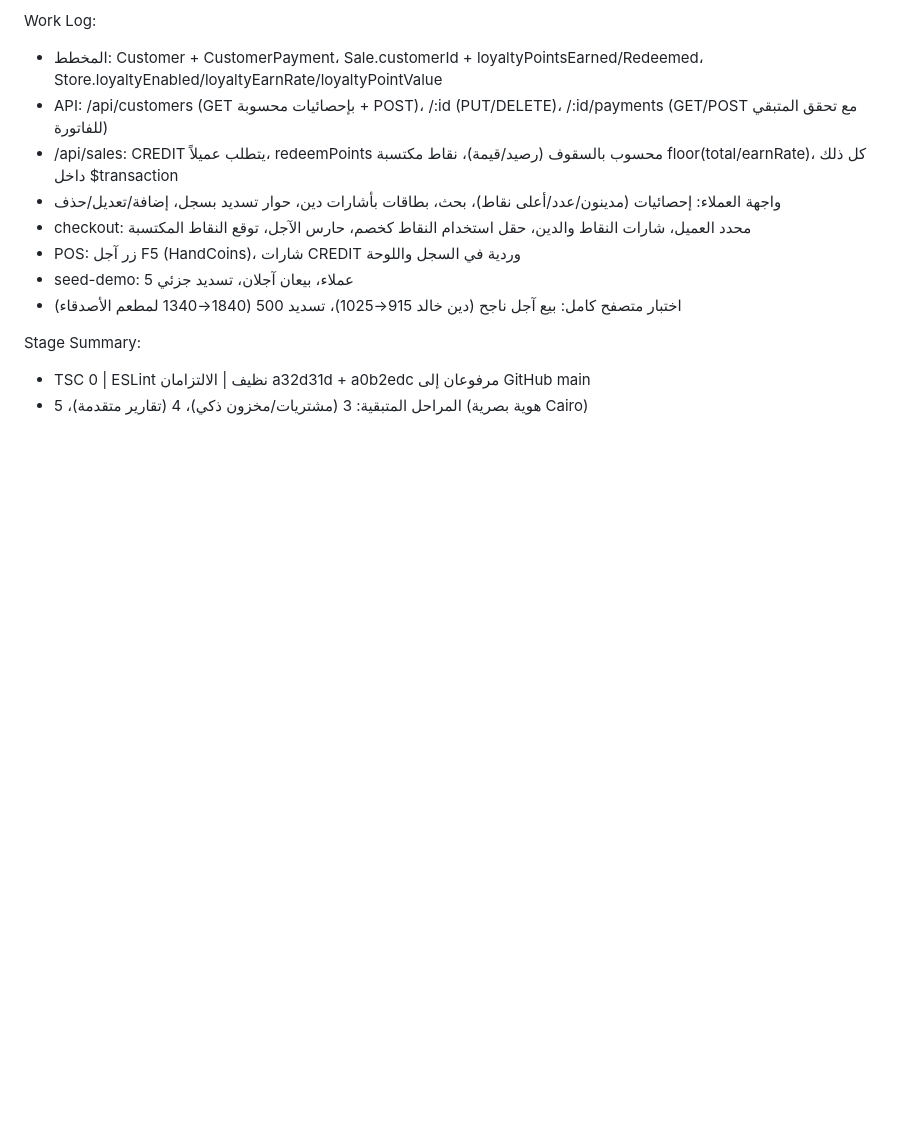
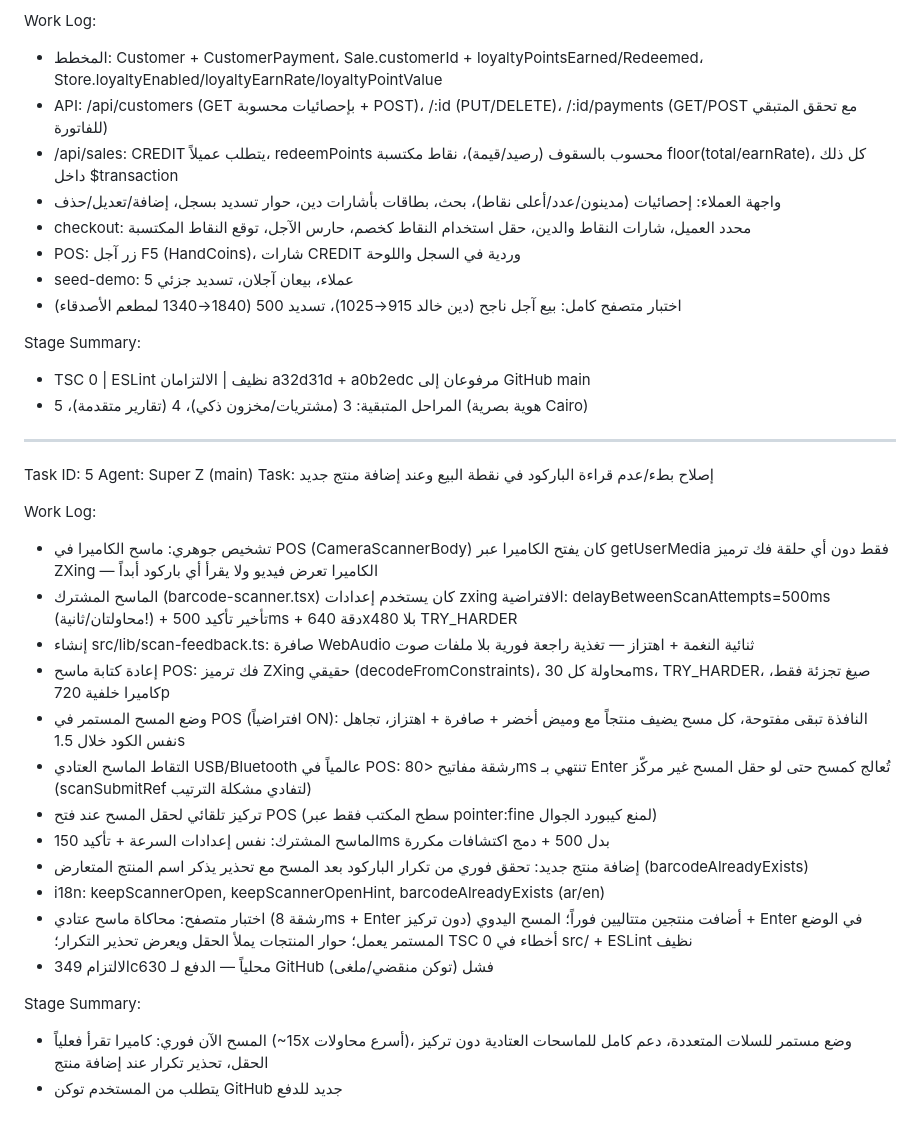
Before and after one commit to barhouma20dz/gestiona-pro, a Markdown page: worklog.md, the part around the change. Rendered like a GitHub page; blank space fills up the shorter version.

Commit message:
18ac4dad-1788-4ade-8537-bf189b77b6b5

```diff
--- a/worklog.md
+++ b/worklog.md
@@ -2173,3 +2173,26 @@ Work Log:
 Stage Summary:
 - TSC 0 | ESLint نظيف | الالتزامان a32d31d + a0b2edc مرفوعان إلى GitHub main
 - المراحل المتبقية: 3 (مشتريات/مخزون ذكي)، 4 (تقارير متقدمة)، 5 (هوية بصرية Cairo)
+
+---
+Task ID: 5
+Agent: Super Z (main)
+Task: إصلاح بطء/عدم قراءة الباركود في نقطة البيع وعند إضافة منتج جديد
+
+Work Log:
+- تشخيص جوهري: ماسح الكاميرا في POS (CameraScannerBody) كان يفتح الكاميرا عبر getUserMedia فقط دون أي حلقة فك ترميز ZXing — الكاميرا تعرض فيديو ولا يقرأ أي باركود أبداً
+- الماسح المشترك (barcode-scanner.tsx) كان يستخدم إعدادات zxing الافتراضية: delayBetweenScanAttempts=500ms (محاولتان/ثانية!) + تأخير تأكيد 500ms + دقة 640x480 بلا TRY_HARDER
+- إنشاء src/lib/scan-feedback.ts: صافرة WebAudio ثنائية النغمة + اهتزاز — تغذية راجعة فورية بلا ملفات صوت
+- إعادة كتابة ماسح POS: فك ترميز ZXing حقيقي (decodeFromConstraints)، محاولة كل 30ms، TRY_HARDER، صيغ تجزئة فقط، كاميرا خلفية 720p
+- وضع المسح المستمر في POS (افتراضياً ON): النافذة تبقى مفتوحة، كل مسح يضيف منتجاً مع وميض أخضر + صافرة + اهتزاز، تجاهل نفس الكود خلال 1.5s
+- التقاط الماسح العتادي USB/Bluetooth عالمياً في POS: رشقة مفاتيح <80ms تنتهي بـ Enter تُعالج كمسح حتى لو حقل المسح غير مركّز (scanSubmitRef لتفادي مشكلة الترتيب)
+- تركيز تلقائي لحقل المسح عند فتح POS (سطح المكتب فقط عبر pointer:fine لمنع كيبورد الجوال)
+- الماسح المشترك: نفس إعدادات السرعة + تأكيد 150ms بدل 500 + دمج اكتشافات مكررة
+- إضافة منتج جديد: تحقق فوري من تكرار الباركود بعد المسح مع تحذير يذكر اسم المنتج المتعارض (barcodeAlreadyExists)
+- i18n: keepScannerOpen, keepScannerOpenHint, barcodeAlreadyExists (ar/en)
+- اختبار متصفح: محاكاة ماسح عتادي (رشقة 8ms + Enter دون تركيز) أضافت منتجين متتاليين فوراً؛ المسح اليدوي + Enter في الوضع المستمر يعمل؛ حوار المنتجات يملأ الحقل ويعرض تحذير التكرار؛ TSC 0 أخطاء في src/ + ESLint نظيف
+- الالتزام 349c630 محلياً — الدفع لـ GitHub فشل (توكن منقضي/ملغى)
+
+Stage Summary:
+- المسح الآن فوري: كاميرا تقرأ فعلياً (~15x أسرع محاولات)، وضع مستمر للسلات المتعددة، دعم كامل للماسحات العتادية دون تركيز الحقل، تحذير تكرار عند إضافة منتج
+- يتطلب من المستخدم توكن GitHub جديد للدفع
```
